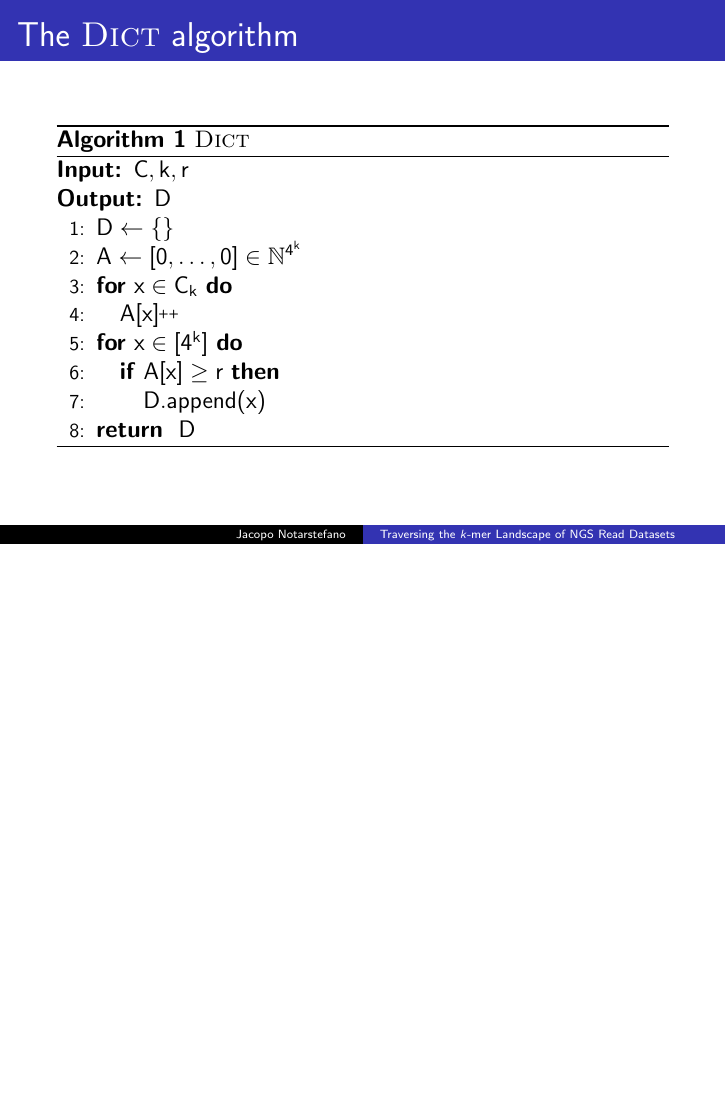
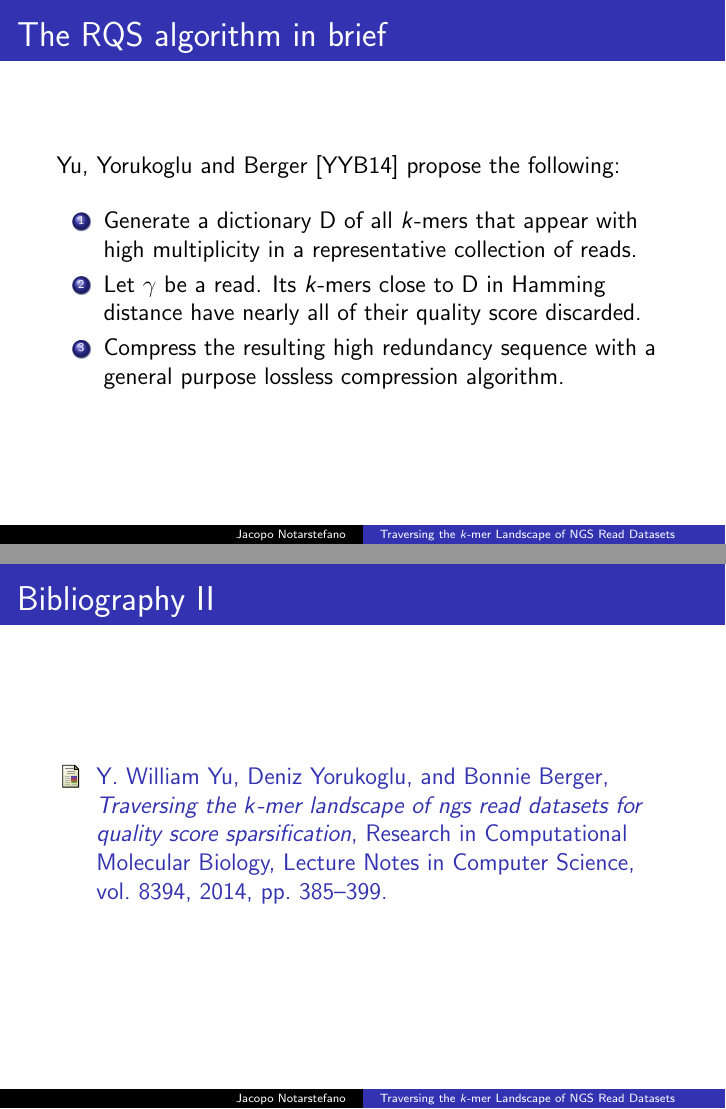
Before and after one commit to jacquerie/ABI, LaTeX slides (tex/seminario.tex): page 8 of 16 before the commit and pages 7 and 17 of 17 after it, the two joined at a grey line, the shorter picture padded with empty space. The pictures show the PDF file seminario.pdf that the author committed with the source.

Commit message:
Add RQS in brief slide.

```diff
--- a/tex/seminario.tex
+++ b/tex/seminario.tex
@@ -121,6 +123,18 @@
     \end{frame}
 
     \begin{frame}{The RQS algorithm in brief}
+        Yu, Yorukoglu and Berger \cite{YYB14} propose the following:
+
+        \vspace{0.25cm}
+
+        \begin{enumerate}
+            \item Generate a dictionary \(\text{D}\) of all \(k\)-mers that appear
+                with high multiplicity in a representative collection of reads.
+            \item Let \(\gamma\) be a read. Its \(k\)-mers close to \(\text{D}\) in
+                Hamming distance have nearly all of their quality score discarded.
+            \item Compress the resulting high redundancy sequence with a general
+                purpose lossless compression algorithm.
+        \end{enumerate}
     \end{frame}
 
     \begin{frame}{The \textsc{Dict} algorithm}
```
Also changed, not shown: seminario.pdf, tex/seminario.tex (4 more changed lines).
